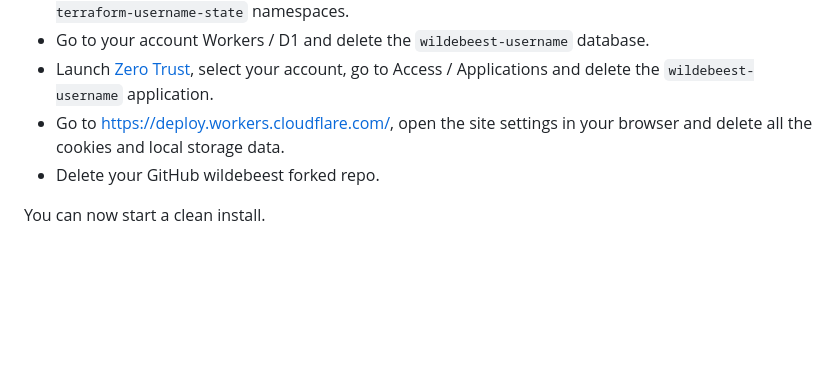
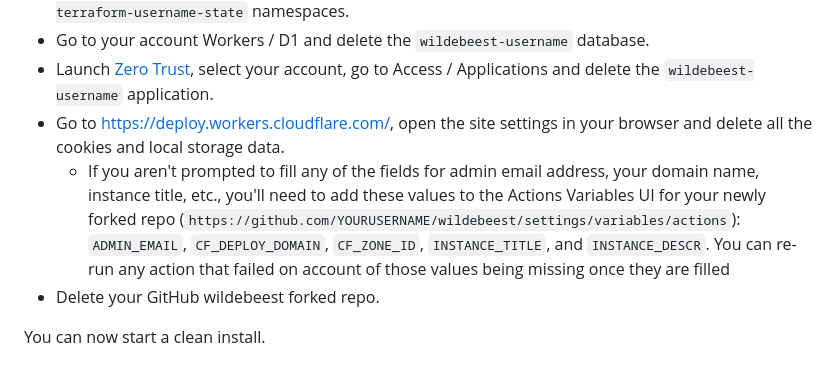
Before and after one commit to cloudflare/wildebeest, a Markdown page: docs/troubleshooting.md, the part around the change. Rendered like a GitHub page; blank space fills up the shorter version.

Commit message:
chore(docs): add missing troubleshooting step

```diff
--- a/docs/troubleshooting.md
+++ b/docs/troubleshooting.md
@@ -15,6 +15,7 @@ If you attempted to deploy Wildebeest in your account and something failed, or y
 - Go to your account Workers / D1 and delete the `wildebeest-username` database.
 - Launch [Zero Trust](https://one.dash.cloudflare.com/), select your account, go to Access / Applications and delete the `wildebeest-username` application.
 - Go to https://deploy.workers.cloudflare.com/, open the site settings in your browser and delete all the cookies and local storage data.
+  - If you aren't prompted to fill any of the fields for admin email address, your domain name, instance title, etc., you'll need to add these values to the Actions Variables UI for your newly forked repo (`https://github.com/YOURUSERNAME/wildebeest/settings/variables/actions`): `ADMIN_EMAIL`, `CF_DEPLOY_DOMAIN`, `CF_ZONE_ID`, `INSTANCE_TITLE`, and `INSTANCE_DESCR`. You can re-run any action that failed on account of those values being missing once they are filled
 - Delete your GitHub wildebeest forked repo.
 
 You can now start a clean install.
```
